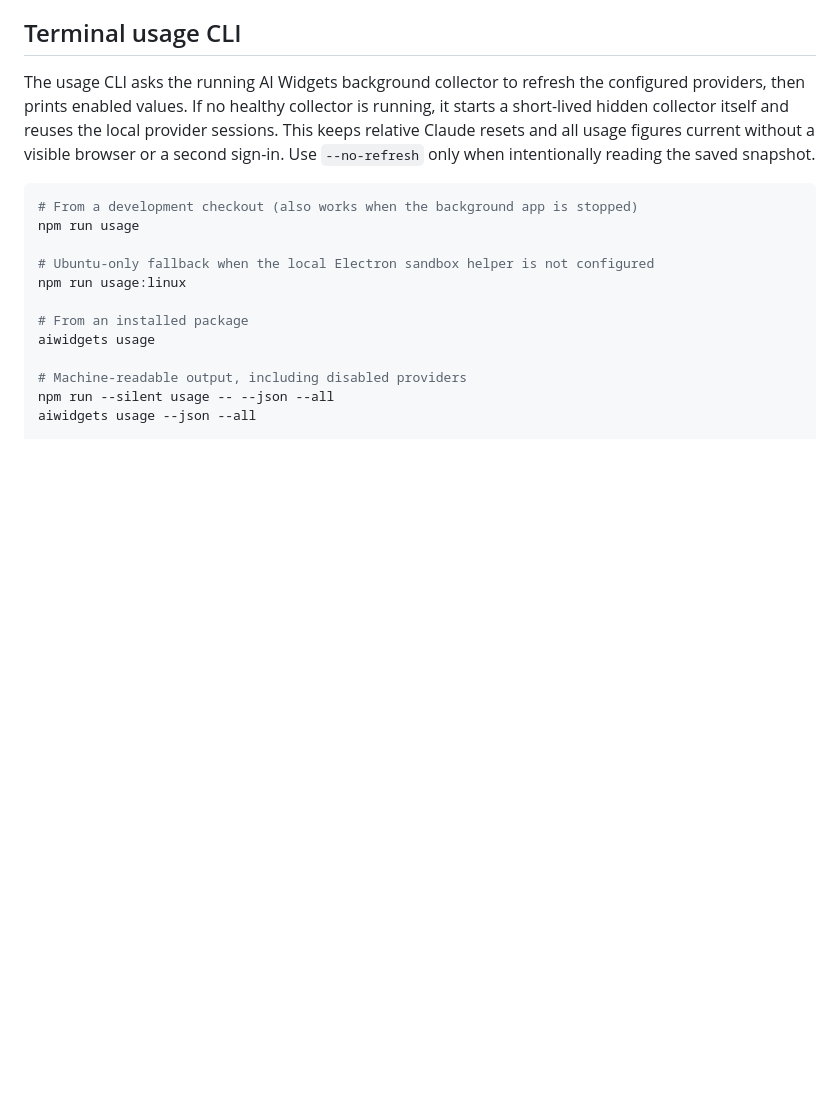
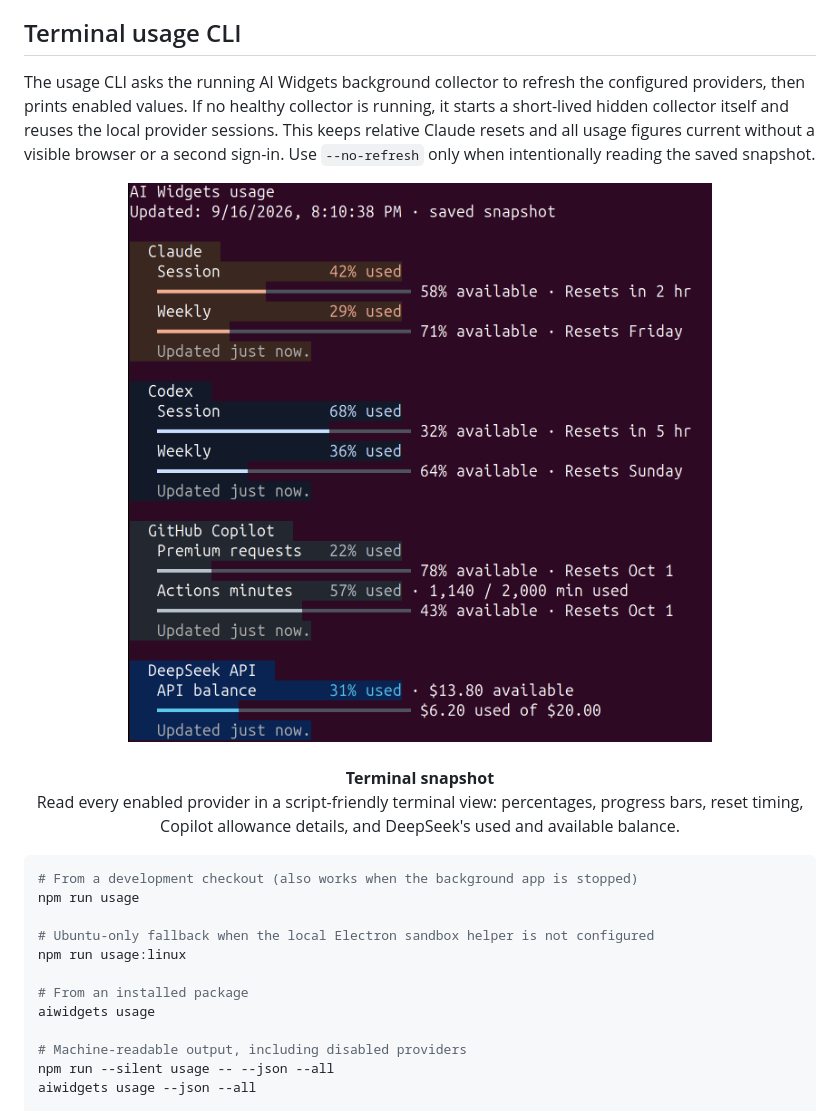
Before and after one commit to francodipietro/aiwidgets, a Markdown page: README.md, the part around the change. GitHub-like rendering; pictures changed too: docs/screenshots/linux-cli.png (added); blank space fills up the shorter version.

Commit message:
docs: add CLI screenshot

````diff
--- a/README.md
+++ b/README.md
@@ -166,6 +166,14 @@ provider sessions. This keeps relative Claude resets and all usage figures
 current without a visible browser or a second sign-in. Use `--no-refresh` only
 when intentionally reading the saved snapshot.
 
+<p align="center">
+  <img src="docs/screenshots/linux-cli.png" width="680" alt="AI Widgets usage CLI showing provider quotas and DeepSeek API balance"><br><br>
+  <strong>Terminal snapshot</strong><br>
+  Read every enabled provider in a script-friendly terminal view: percentages,
+  progress bars, reset timing, Copilot allowance details, and DeepSeek's used
+  and available balance.
+</p>
+
 ```bash
 # From a development checkout (also works when the background app is stopped)
 npm run usage
````
Also changed, not shown: docs/screenshots/README.md (+1 -0 lines).
